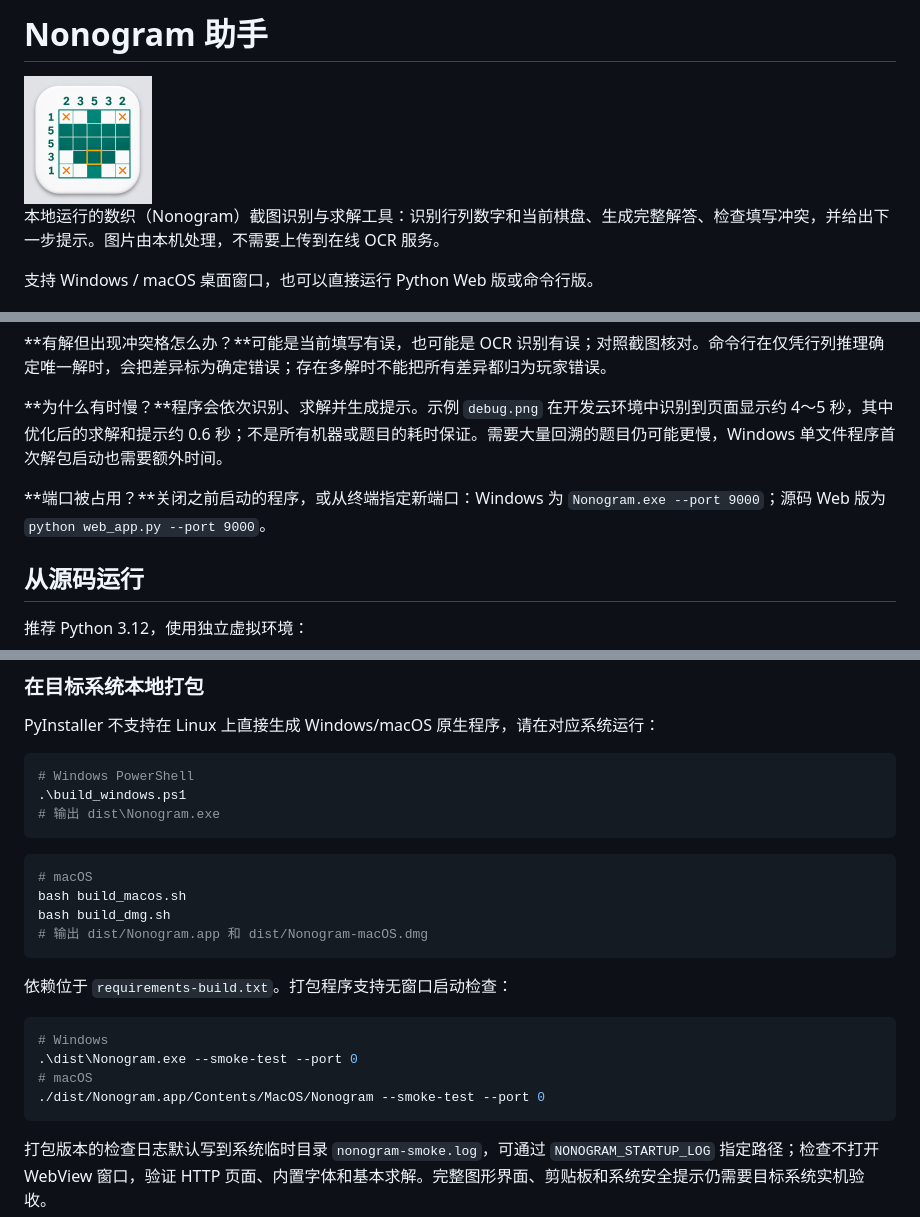
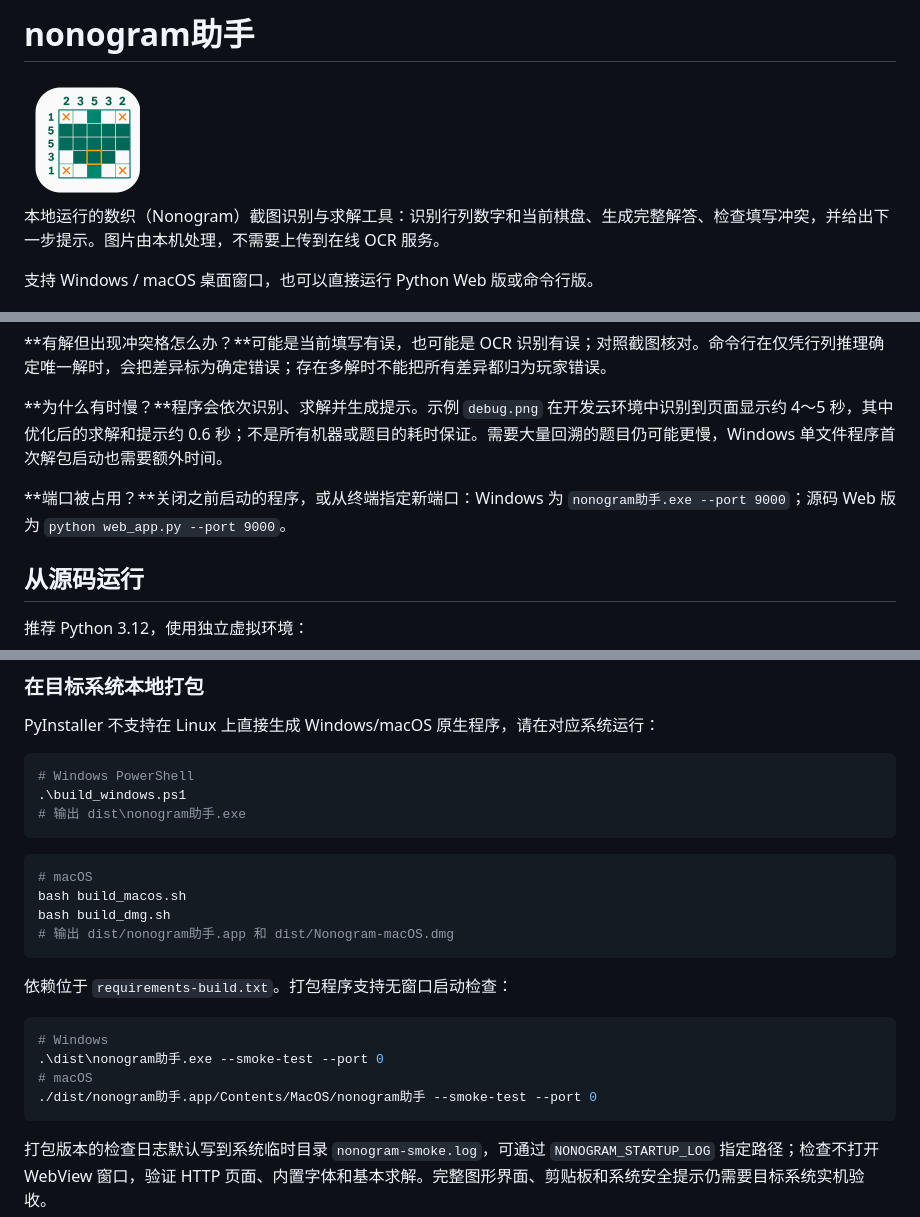
Before and after one commit to ChenRui0923/nonogram, a Markdown page: README.md, 3 parts joined by grey strips. Rendered like a GitHub page; pictures changed too: assets/icons/nonogram.png.

````diff
--- a/README.md
+++ b/README.md
@@ -1,4 +1,4 @@
-# Nonogram 助手
+# nonogram助手
 
 <img src="assets/icons/nonogram.png" alt="Nonogram 应用图标" width="128">
 
@@ -79,7 +79,7 @@ python main.py /path/to/puzzle.json
 
 **为什么有时慢？**程序会依次识别、求解并生成提示。示例 `debug.png` 在开发云环境中识别到页面显示约 4～5 秒，其中优化后的求解和提示约 0.6 秒；不是所有机器或题目的耗时保证。需要大量回溯的题目仍可能更慢，Windows 单文件程序首次解包启动也需要额外时间。
 
-**端口被占用？**关闭之前启动的程序，或从终端指定新端口：Windows 为 `Nonogram.exe --port 9000`；源码 Web 版为 `python web_app.py --port 9000`。
+**端口被占用？**关闭之前启动的程序，或从终端指定新端口：Windows 为 `nonogram助手.exe --port 9000`；源码 Web 版为 `python web_app.py --port 9000`。
 
 ## 从源码运行
 
@@ -146,23 +146,23 @@ PyInstaller 不支持在 Linux 上直接生成 Windows/macOS 原生程序，请
 ```powershell
 # Windows PowerShell
 .\build_windows.ps1
-# 输出 dist\Nonogram.exe
+# 输出 dist\nonogram助手.exe
 ```
 
 ```bash
 # macOS
 bash build_macos.sh
 bash build_dmg.sh
-# 输出 dist/Nonogram.app 和 dist/Nonogram-macOS.dmg
+# 输出 dist/nonogram助手.app 和 dist/Nonogram-macOS.dmg
 ```
 
 依赖位于 `requirements-build.txt`。打包程序支持无窗口启动检查：
 
 ```bash
 # Windows
-.\dist\Nonogram.exe --smoke-test --port 0
+.\dist\nonogram助手.exe --smoke-test --port 0
 # macOS
-./dist/Nonogram.app/Contents/MacOS/Nonogram --smoke-test --port 0
+./dist/nonogram助手.app/Contents/MacOS/nonogram助手 --smoke-test --port 0
 ```
 
 打包版本的检查日志默认写到系统临时目录 `nonogram-smoke.log`，可通过 `NONOGRAM_STARTUP_LOG` 指定路径；检查不打开 WebView 窗口，验证 HTTP 页面、内置字体和基本求解。完整图形界面、剪贴板和系统安全提示仍需要目标系统实机验收。
````
Also changed, not shown: assets/icons/README.md (+3 -1 lines), docs/icon-concepts/nonogram-c-transparent.png (added), 13 other files.
